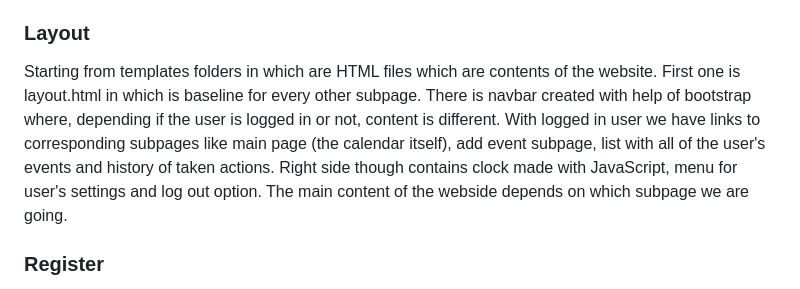
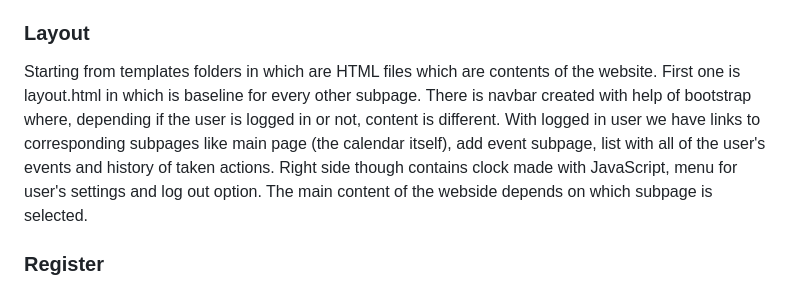
Before and after one commit to musimarcin/final_cs50, a Markdown page: README.md, the part around the change. Drawn GitHub-style.

```diff
--- a/README.md
+++ b/README.md
@@ -3,7 +3,7 @@
 #### Description:
 My project is a website that handles event planning using online calendar. You can create an account with which you can add, edit and delete events. To achieve this I used Python, SQLite3, HTML, CSS, and JavaScript. Additionally frameworks like Flask, Bootstrap and cs50 library for SQLite3 were used. Database stores information about user's account like id, username, hashed password and e-mail. There's table alsofor user's events and history of actions which both contains id, user_id (which is forein key that referenses users table id), title, description and date of the event and the latter stores also information about timestamp and type of action. Static folder contains styles.css describing some of the webpage elements looks and scripts.js that handles events on website to make it more interactive like timer displaying current hour, event listeners for window pop-up in settings subpage and bolding dates on calendar in which some event is happening.
 ### Layout
-Starting from templates folders in which are HTML files which are contents of the website. First one is layout.html in which is baseline for every other subpage. There is navbar created with help of bootstrap where, depending if the user is logged in or not, content is different. With logged in user we have links to corresponding subpages like main page (the calendar itself), add event subpage, list with all of the user's events and history of taken actions. Right side though contains clock made with JavaScript, menu for user's settings and log out option. The main content of the webside depends on which subpage we are going.
+Starting from templates folders in which are HTML files which are contents of the website. First one is layout.html in which is baseline for every other subpage. There is navbar created with help of bootstrap where, depending if the user is logged in or not, content is different. With logged in user we have links to corresponding subpages like main page (the calendar itself), add event subpage, list with all of the user's events and history of taken actions. Right side though contains clock made with JavaScript, menu for user's settings and log out option. The main content of the webside depends on which subpage is selected.
 ### Register
 First we need to register an account to have accesibility to all the content and it can be done with register icon on right side of the navbar. Register site is simple, it is a form with four inputs: username, password, password confirmation and e-mail. In app.py I gather information from user through those inputs with request.form.get function. Every of that input has an required attribute but even if user tries to omit that, I detect this app.py and also if passwords does not match user gets notification about that. Passwords then get hashed and upon registration e-mail is sent on success informing about it thanks to Flask-Mail.
 ### Login
```
